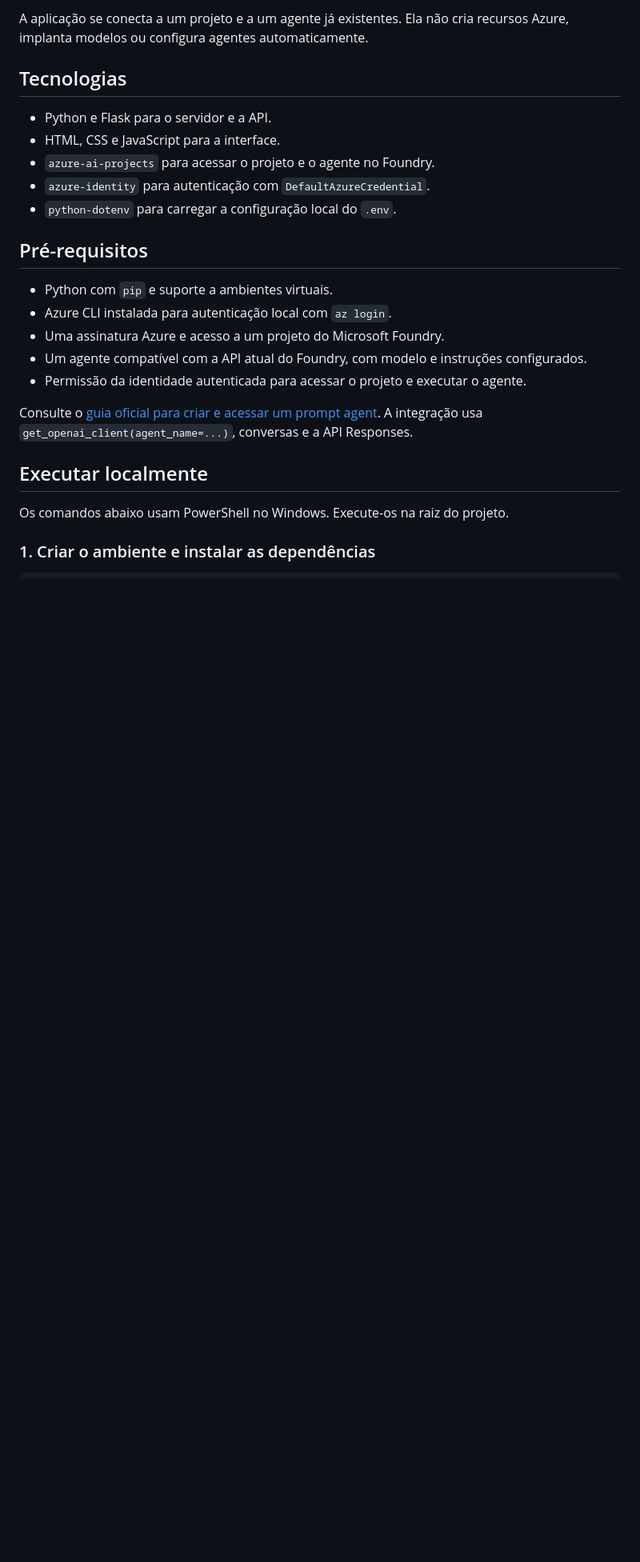
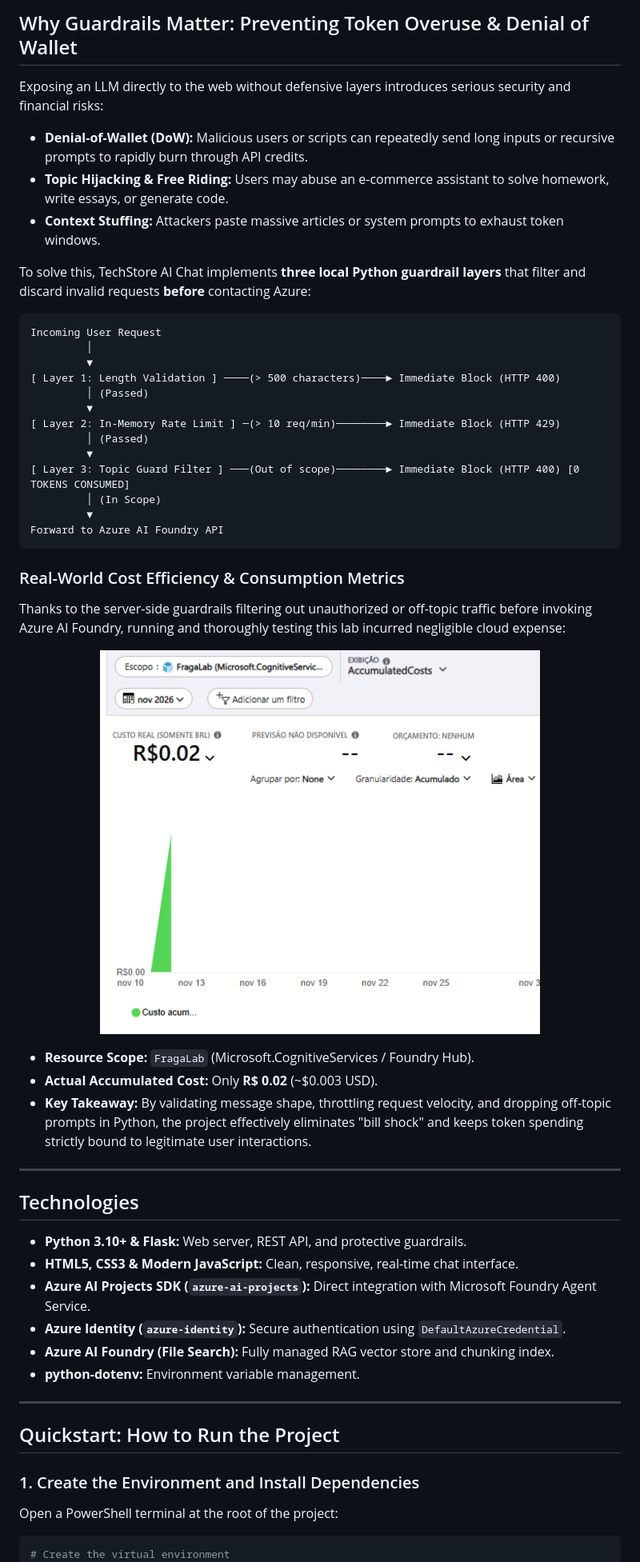
Before and after one commit to JoseFragala/techstore-Shopping-Copilot-IA-Foundry, a Markdown page: README.md, the part around one of its changes. Shown at 80% size. Drawn GitHub-style; pictures changed too: docs/cost-analysis.png (added); blank space fills up the shorter version.

````diff
--- a/README.md
+++ b/README.md
@@ -15,29 +52,60 @@ O backend valida a mensagem, verifica o limite de requisições e aplica um filt
 
-A aplicação se conecta a um projeto e a um agente já existentes. Ela não cria recursos Azure, implanta modelos ou configura agentes automaticamente.
+## Why Guardrails Matter: Preventing Token Overuse & Denial of Wallet
 
-## Tecnologias
+Exposing an LLM directly to the web without defensive layers introduces serious security and financial risks:
+- **Denial-of-Wallet (DoW):** Malicious users or scripts can repeatedly send long inputs or recursive prompts to rapidly burn through API credits.
+- **Topic Hijacking & Free Riding:** Users may abuse an e-commerce assistant to solve homework, write essays, or generate code.
+- **Context Stuffing:** Attackers paste massive articles or system prompts to exhaust token windows.
 
-- Python e Flask para o servidor e a API.
-- HTML, CSS e JavaScript para a interface.
-- `azure-ai-projects` para acessar o projeto e o agente no Foundry.
-- `azure-identity` para autenticação com `DefaultAzureCredential`.
-- `python-dotenv` para carregar a configuração local do `.env`.
+To solve this, TechStore AI Chat implements **three local Python guardrail layers** that filter and discard invalid requests **before** contacting Azure:
 
-## Pré-requisitos
+```text
+Incoming User Request
+         │
+         ▼
+[ Layer 1: Length Validation ] ────(> 500 characters)────► Immediate Block (HTTP 400)
+         │ (Passed)
+         ▼
+[ Layer 2: In-Memory Rate Limit ] ─(> 10 req/min)────────► Immediate Block (HTTP 429)
+         │ (Passed)
+         ▼
+[ Layer 3: Topic Guard Filter ] ───(Out of scope)────────► Immediate Block (HTTP 400) [0 TOKENS CONSUMED]
+         │ (In Scope)
+         ▼
+Forward to Azure AI Foundry API
+```
 
-- Python com `pip` e suporte a ambientes virtuais.
-- Azure CLI instalada para autenticação local com `az login`.
-- Uma assinatura Azure e acesso a um projeto do Microsoft Foundry.
-- Um agente compatível com a API atual do Foundry, com modelo e instruções configurados.
-- Permissão da identidade autenticada para acessar o projeto e executar o agente.
+### Real-World Cost Efficiency & Consumption Metrics
 
-Consulte o [guia oficial para criar e acessar um prompt agent](https://learn.microsoft.com/en-us/azure/foundry/agents/quickstarts/prompt-agent). A integração usa `get_openai_client(agent_name=...)`, conversas e a API Responses.
+Thanks to the server-side guardrails filtering out unauthorized or off-topic traffic before invoking Azure AI Foundry, running and thoroughly testing this lab incurred negligible cloud expense:
 
-## Executar localmente
+<p align="center">
+  <img src="docs/cost-analysis.png" alt="Azure Cost Management Analysis" width="550" />
+</p>
 
-Os comandos abaixo usam PowerShell no Windows. Execute-os na raiz do projeto.
+- **Resource Scope:** `FragaLab` (Microsoft.CognitiveServices / Foundry Hub).
+- **Actual Accumulated Cost:** Only **R$ 0.02** (~$0.003 USD).
+- **Key Takeaway:** By validating message shape, throttling request velocity, and dropping off-topic prompts in Python, the project effectively eliminates "bill shock" and keeps token spending strictly bound to legitimate user interactions.
 
-### 1. Criar o ambiente e instalar as dependências
+---
+
+## Technologies
+
+- **Python 3.10+ & Flask:** Web server, REST API, and protective guardrails.
+- **HTML5, CSS3 & Modern JavaScript:** Clean, responsive, real-time chat interface.
+- **Azure AI Projects SDK (`azure-ai-projects`):** Direct integration with Microsoft Foundry Agent Service.
+- **Azure Identity (`azure-identity`):** Secure authentication using `DefaultAzureCredential`.
+- **Azure AI Foundry (File Search):** Fully managed RAG vector store and chunking index.
+- **python-dotenv:** Environment variable management.
+
+---
+
+## Quickstart: How to Run the Project
+
+### 1. Create the Environment and Install Dependencies
+
+Open a PowerShell terminal at the root of the project:
 
 ```powershell
+# Create the virtual environment
 python -m venv .venv
````
Also changed, not shown: other parts of README.md (+149 -111 lines), knowledge/company-policies-sla.md (added, +88 -0 lines), knowledge/products-catalog.md (added, +149 -0 lines), docs/demo-chat.jpg (added), 3 other files.
